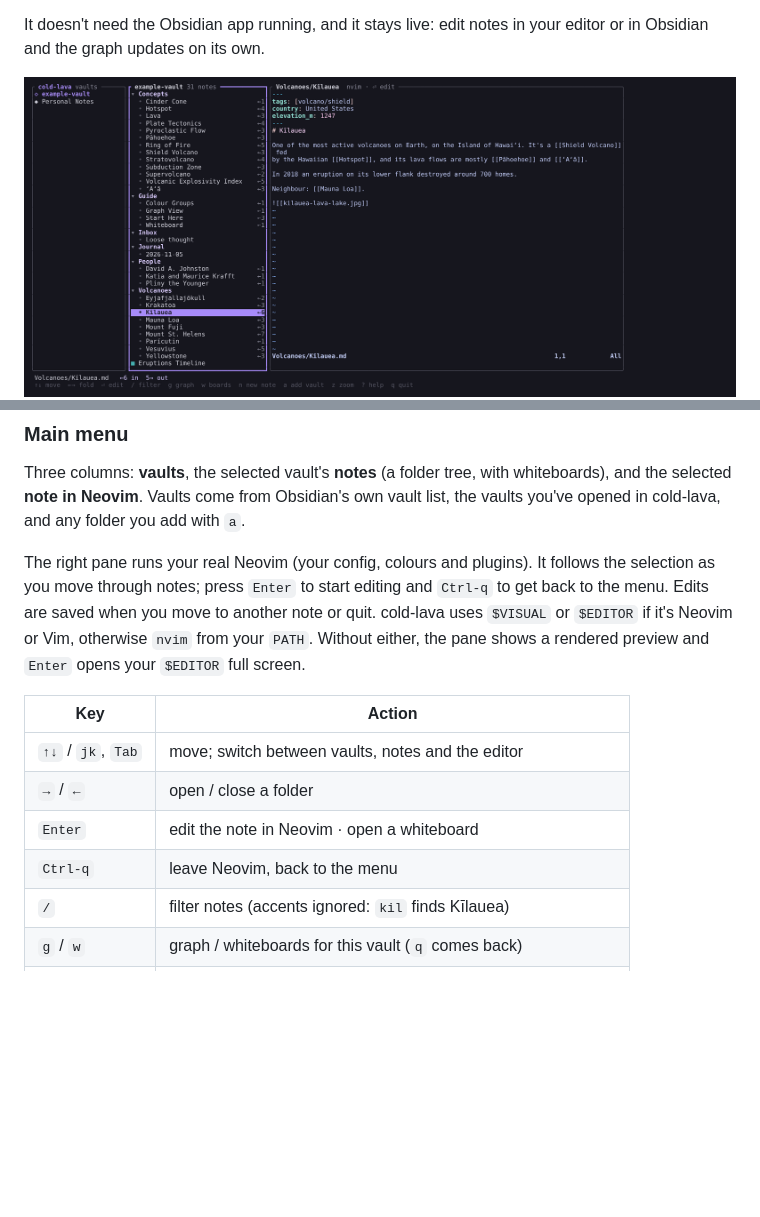
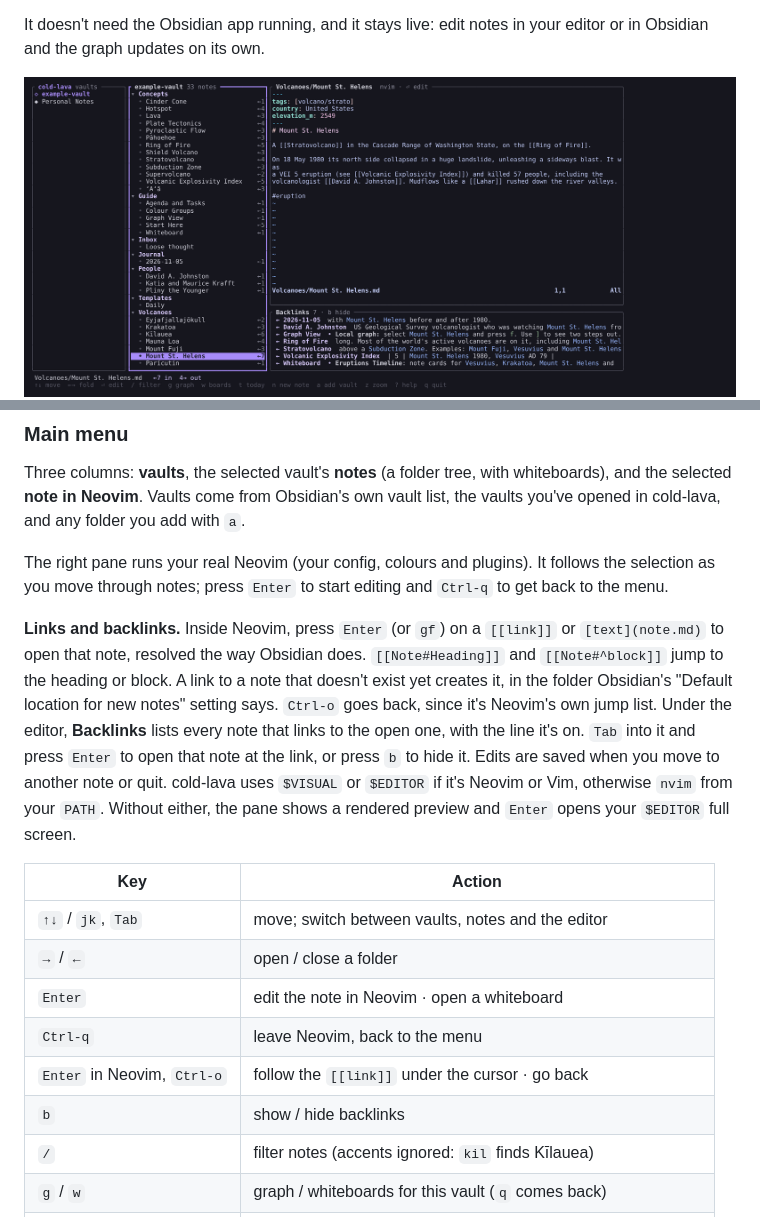
Before and after one commit to AlenEngineer/cold-lava, a Markdown page: README.md, 2 parts joined by grey strips. Rendered like a GitHub page; pictures changed too: screenshot-home.png; blank space fills up the shorter version.

```diff
--- a/README.md
+++ b/README.md
@@ -66,7 +66,15 @@ opened in cold-lava, and any folder you add with `a`.
 
 The right pane runs your real Neovim (your config, colours and plugins). It follows the
 selection as you move through notes; press `Enter` to start editing and `Ctrl-q` to get back to
-the menu. Edits are saved when you move to another note or quit. cold-lava uses `$VISUAL` or
+the menu.
+
+**Links and backlinks.** Inside Neovim, press `Enter` (or `gf`) on a `[[link]]` or
+`[text](note.md)` to open that note, resolved the way Obsidian does. `[[Note#Heading]]` and
+`[[Note#^block]]` jump to the heading or block. A link to a note that doesn't exist yet creates
+it, in the folder Obsidian's "Default location for new notes" setting says. `Ctrl-o` goes back,
+since it's Neovim's own jump list. Under the editor, **Backlinks** lists every note that links to
+the open one, with the line it's on. `Tab` into it and press `Enter` to open that note at the
+link, or press `b` to hide it. Edits are saved when you move to another note or quit. cold-lava uses `$VISUAL` or
 `$EDITOR` if it's Neovim or Vim, otherwise `nvim` from your `PATH`. Without either, the pane
 shows a rendered preview and `Enter` opens your `$EDITOR` full screen.
 
@@ -76,6 +84,8 @@ shows a rendered preview and `Enter` opens your `$EDITOR` full screen.
 | `→` / `←` | open / close a folder |
 | `Enter` | edit the note in Neovim · open a whiteboard |
 | `Ctrl-q` | leave Neovim, back to the menu |
+| `Enter` in Neovim, `Ctrl-o` | follow the `[[link]]` under the cursor · go back |
+| `b` | show / hide backlinks |
 | `/` | filter notes (accents ignored: `kil` finds Kīlauea) |
 | `g` / `w` | graph / whiteboards for this vault (`q` comes back) |
 | `n` / `a` | new note in the selected folder / add a vault |
```
Also changed, not shown: 7 other files.
